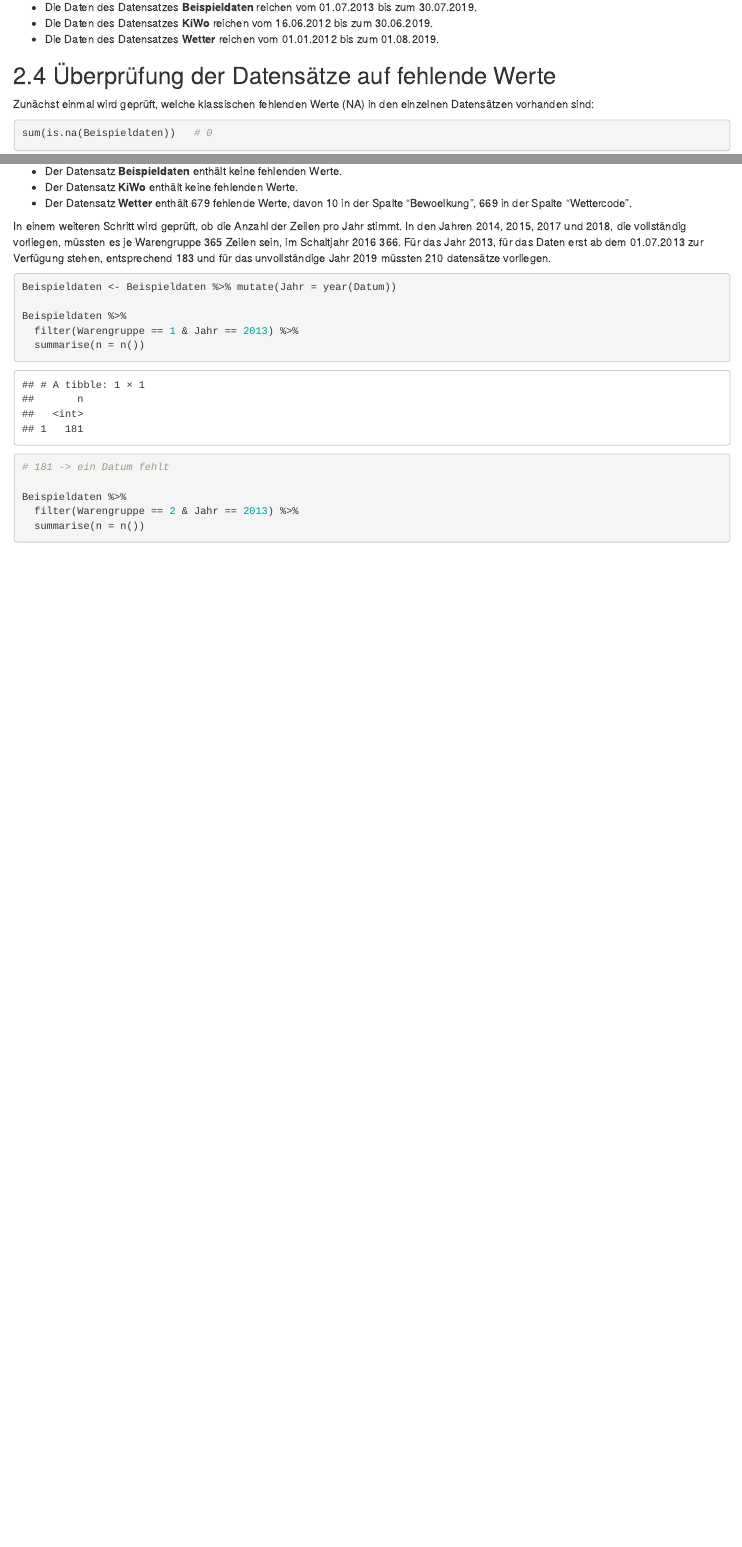
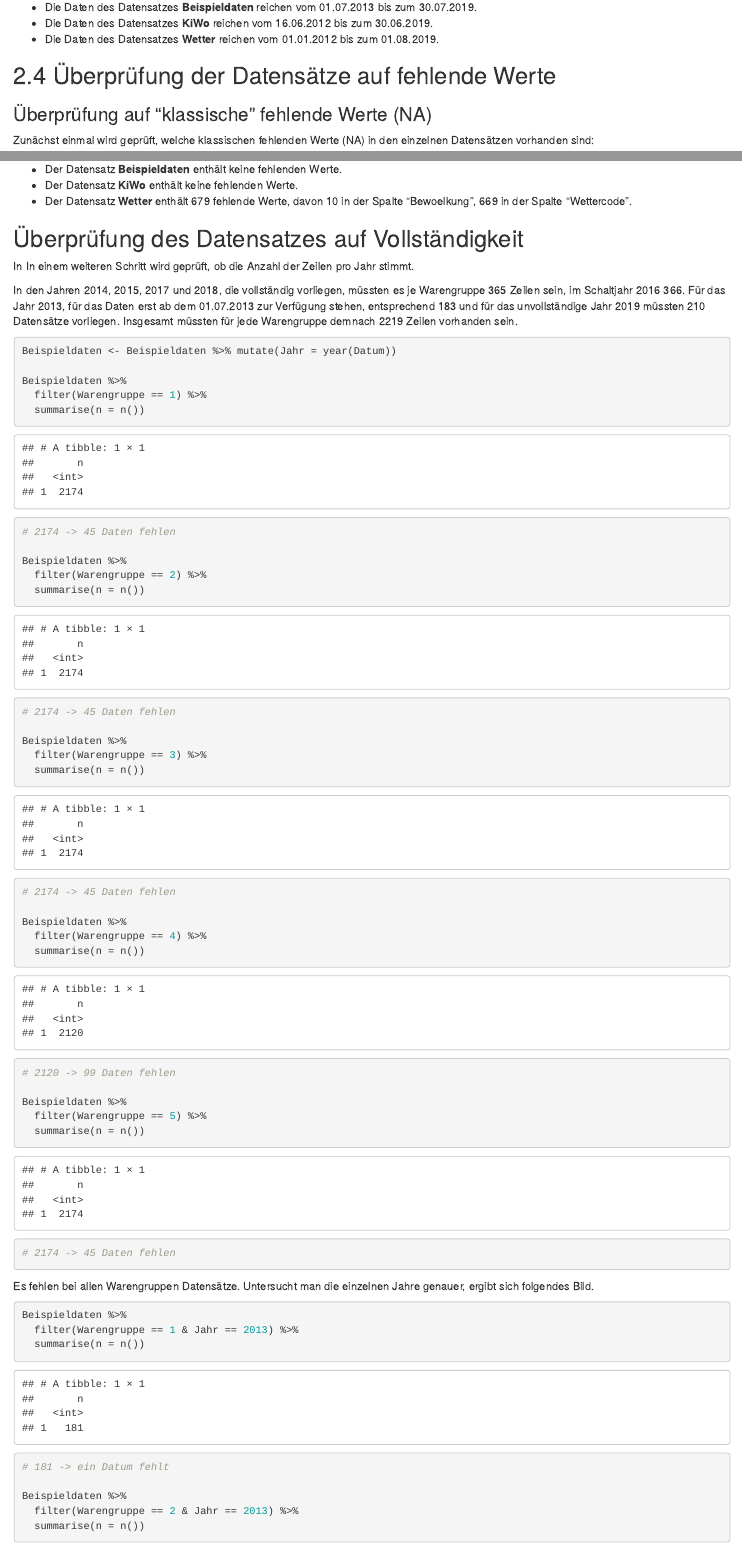
Before and after one commit to ChristinaMaedge/Application_Project, an R Markdown document (ApplicationProject.Rmd): the page in a window 1100 px wide, from 5700 px down, and a second part further down, joined at a grey line. Rendered offline with R 4.5, knitr and Pandoc, with nearby package versions; drawn as R Markdown's standard HTML page in place of the format the file asks for; some code elsewhere in the file could not run offline.

Commit message:
Überprüfung der Vollständigkeit über alle Jahre je Warengruppe ergänzt.

````diff
--- a/ApplicationProject.Rmd
+++ b/ApplicationProject.Rmd
@@ -120,6 +120,7 @@ range(Wetter$Datum)
 
 ## 2.4 Überprüfung der Datensätze auf fehlende Werte
 
+### Überprüfung auf "klassische" fehlende Werte (NA)
 Zunächst einmal wird geprüft, welche klassischen fehlenden Werte (NA) in den einzelnen Datensätzen vorhanden sind:
 ```{r}
 sum(is.na(Beispieldaten))   # 0
@@ -137,11 +138,45 @@ sum(is.na(Wetter$Wettercode))   #
 * Der Datensatz **KiWo** enthält keine fehlenden Werte.
 * Der Datensatz **Wetter** enthält 679 fehlende Werte, davon 10 in der Spalte "Bewoelkung", 669 in der Spalte "Wettercode".
 
-In einem weiteren Schritt wird geprüft, ob die Anzahl der Zeilen pro Jahr stimmt. In den Jahren 2014, 2015, 2017 und 2018, die vollständig vorliegen, müssten es je Warengruppe 365 Zeilen sein, im Schaltjahr 2016 366. Für das Jahr 2013, für das Daten erst ab dem 01.07.2013 zur Verfügung stehen, entsprechend 183 und für das unvollständige Jahr 2019 müssten 210 datensätze vorliegen.
+
+## Überprüfung des Datensatzes auf Vollständigkeit
+
+In In einem weiteren Schritt wird geprüft, ob die Anzahl der Zeilen pro Jahr stimmt.
+
+In den Jahren 2014, 2015, 2017 und 2018, die vollständig vorliegen, müssten es je Warengruppe 365 Zeilen sein, im Schaltjahr 2016 366. Für das Jahr 2013, für das Daten erst ab dem 01.07.2013 zur Verfügung stehen, entsprechend 183 und für das unvollständige Jahr 2019 müssten 210 Datensätze vorliegen. Insgesamt müssten für jede Warengruppe demnach 2219 Zeilen vorhanden sein.
 
 ```{r}
 Beispieldaten <- Beispieldaten %>% mutate(Jahr = year(Datum))
 
+Beispieldaten %>%
+  filter(Warengruppe == 1) %>%
+  summarise(n = n())
+# 2174 -> 45 Daten fehlen
+
+Beispieldaten %>%
+  filter(Warengruppe == 2) %>%
+  summarise(n = n())
+# 2174 -> 45 Daten fehlen
+
+Beispieldaten %>%
+  filter(Warengruppe == 3) %>%
+  summarise(n = n())
+# 2174 -> 45 Daten fehlen
+
+Beispieldaten %>%
+  filter(Warengruppe == 4) %>%
+  summarise(n = n())
+# 2120 -> 99 Daten fehlen
+
+Beispieldaten %>%
+  filter(Warengruppe == 5) %>%
+  summarise(n = n())
+# 2174 -> 45 Daten fehlen
+```
+
+Es fehlen bei allen Warengruppen Datensätze. Untersucht man die einzelnen Jahre genauer, ergibt sich folgendes Bild.
+
+```{r}
 Beispieldaten %>%
   filter(Warengruppe == 1 & Jahr == 2013) %>%
   summarise(n = n())
````
Also changed, not shown: ApplicationProject.html, ApplicationProject.Rmd (7 more changed lines).
